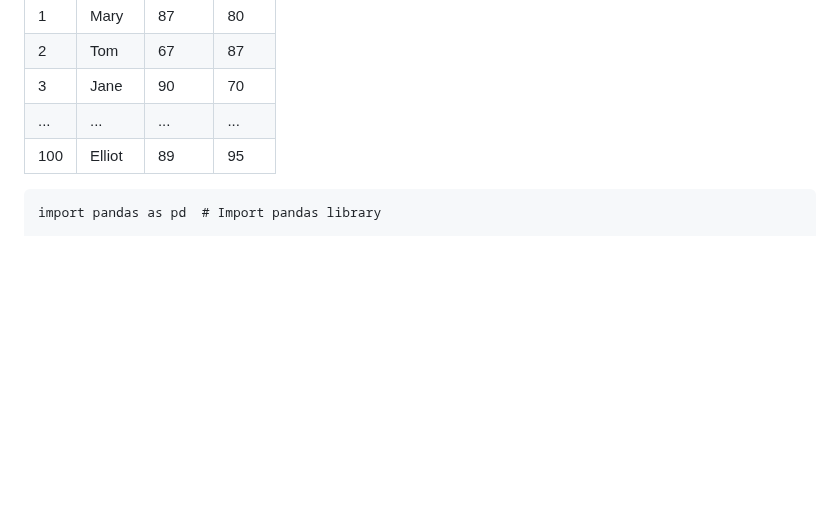
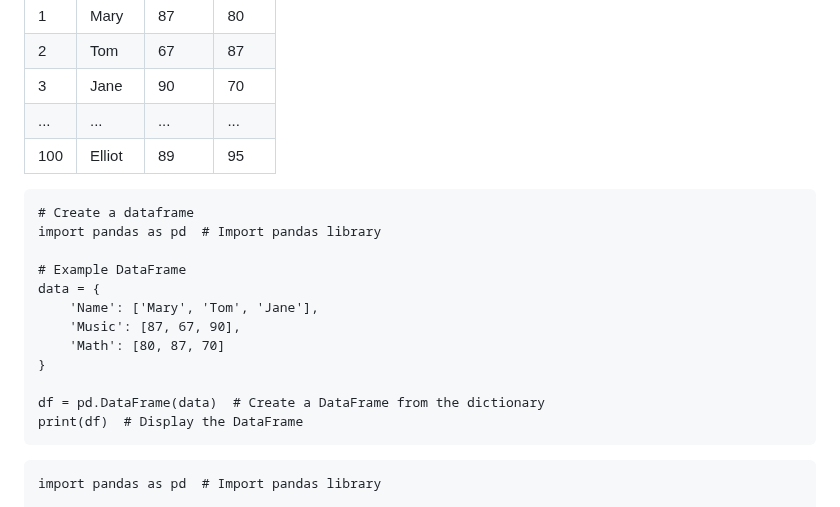
Before and after one commit to MK316/Coding4ET, a Markdown page: Lessons/Dataframe.md, the part around the change. Rendered like a GitHub page; blank space fills up the shorter version.

````diff
--- a/Lessons/Dataframe.md
+++ b/Lessons/Dataframe.md
@@ -15,6 +15,21 @@ For instance,
 |3|Jane|90|70|
 |...|...|...|...|
 |100|Elliot|89|95|
+
+```
+# Create a dataframe
+import pandas as pd  # Import pandas library
+
+# Example DataFrame
+data = {
+    'Name': ['Mary', 'Tom', 'Jane'],
+    'Music': [87, 67, 90],
+    'Math': [80, 87, 70]
+}
+
+df = pd.DataFrame(data)  # Create a DataFrame from the dictionary
+print(df)  # Display the DataFrame
+```
 
 ```
 import pandas as pd  # Import pandas library
````
